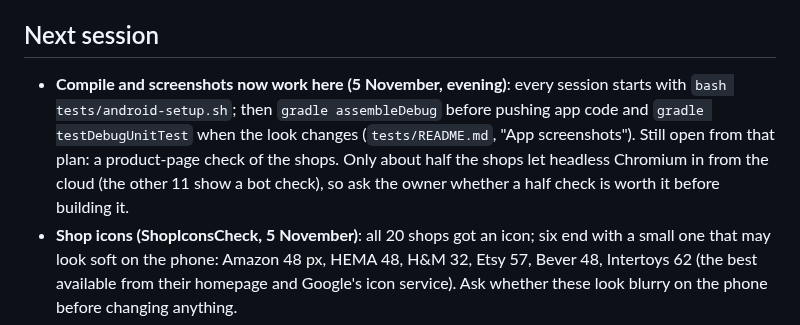
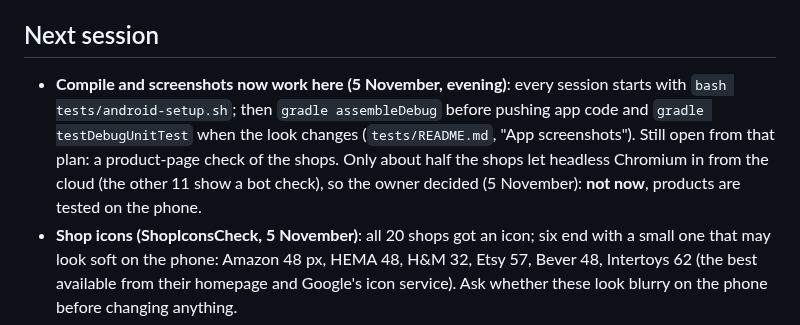
Before and after one commit to AndroidEnthusiast/Wishlist, a Markdown page: docs/HANDOFF.md, the part around the change. Drawn GitHub-style.

```diff
--- a/docs/HANDOFF.md
+++ b/docs/HANDOFF.md
@@ -156,7 +156,7 @@ A simple wishlist app in Material Design with the Google Sans font: save product
 - 5 November (evening): **compile and screenshots here**. Android SDK installed in the sandbox; the app compiles (`gradle assembleDebug`). Added Roborazzi + Robolectric screenshot tests (`app/src/test`): Home, a list, All your wishes, Add wish, Price watch, Friends and Messages, light and dark, with sample wishes; and `ShopIconsCheck` (runs the app's own icon search on the 20 shops, draws the result). Owner's choices: tests only here (not in the GitHub build), default style only, show pictures only when the look changes and keep it cheap. No app code changed (only test libraries in `app/build.gradle.kts`, not in the installed app), so no new version number. Found: 11 of 20 shops block headless Chromium from the cloud, so product pages can't be checked reliably here.
 
 ## Next session
-- **Compile and screenshots now work here (5 November, evening)**: every session starts with `bash tests/android-setup.sh`; then `gradle assembleDebug` before pushing app code and `gradle testDebugUnitTest` when the look changes (`tests/README.md`, "App screenshots"). Still open from that plan: a product-page check of the shops. Only about half the shops let headless Chromium in from the cloud (the other 11 show a bot check), so ask the owner whether a half check is worth it before building it.
+- **Compile and screenshots now work here (5 November, evening)**: every session starts with `bash tests/android-setup.sh`; then `gradle assembleDebug` before pushing app code and `gradle testDebugUnitTest` when the look changes (`tests/README.md`, "App screenshots"). Still open from that plan: a product-page check of the shops. Only about half the shops let headless Chromium in from the cloud (the other 11 show a bot check), so the owner decided (5 November): **not now**, products are tested on the phone.
 - **Shop icons (ShopIconsCheck, 5 November)**: all 20 shops got an icon; six end with a small one that may look soft on the phone: Amazon 48 px, HEMA 48, H&M 32, Etsy 57, Bever 48, Intertoys 62 (the best available from their homepage and Google's icon service). Ask whether these look blurry on the phone before changing anything.
 - **Shops (2.116)**: ask whether Zalando's icon shows, whether icons are sharp, whether the picture is filled in on Add for each shop, and whether Back/✕ feel right.
 - **Check Find a gift (2.114) on the phone**: do the shop icons load (some sites may only give the letter tile), do the shops work inside the app (cookie banners, logins, Amazon), does Add to wishlist read the product (title, picture, price) on each shop? Shops that read badly need a fix in `parsePage` (and `web/parse.js`, same logic). Affiliate links: owner wants to discuss later.
```
Also changed, not shown: docs/DECISIONS.md (+1 -0 lines).
